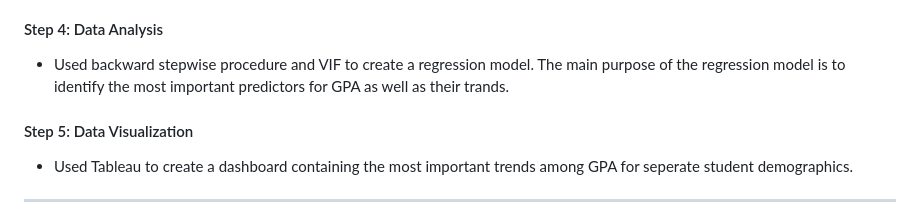
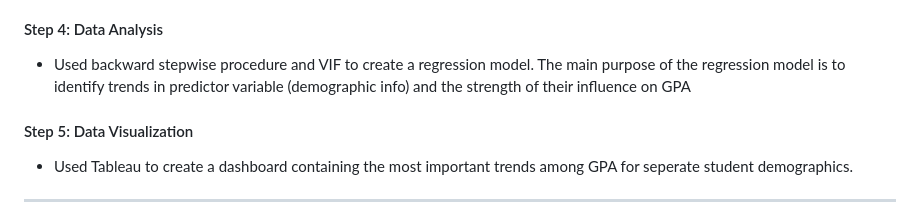
Before and after one commit to GabbyGuinard/College-GPA-and-Student-Demographics, a Markdown page: README.md, the part around the change. GitHub-like rendering.

```diff
--- a/README.md
+++ b/README.md
@@ -56,7 +56,7 @@ The data sets contains various demographic information for thousands of MSU Denv
   - used mice() function in R to impute data
 - Recode Some Variables: Some variables were recoded to prepare for analysis. For example, I used the term_GPA to classify a students grade as 'Good', 'Fair', and 'Poor' in a new variable calles 'Grades.' I also converted many two level categorical variables in binary to prepare for regression model.
 #### Step 4: Data Analysis
-- Used backward stepwise procedure and VIF to create a regression model. The main purpose of the regression model is to identify the most important predictors for GPA as well as           their trands.
+- Used backward stepwise procedure and VIF to create a regression model. The main purpose of the regression model is to identify trends in predictor variable (demographic info) and the        strength of their influence on GPA
 #### Step 5: Data Visualization
 - Used Tableau to create a dashboard containing the most important trends among GPA for seperate student demographics.
 
```
